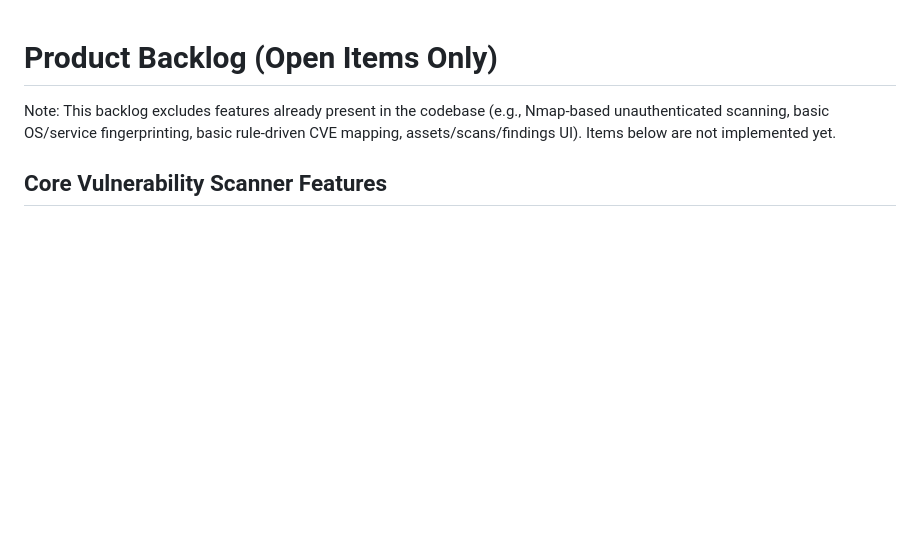
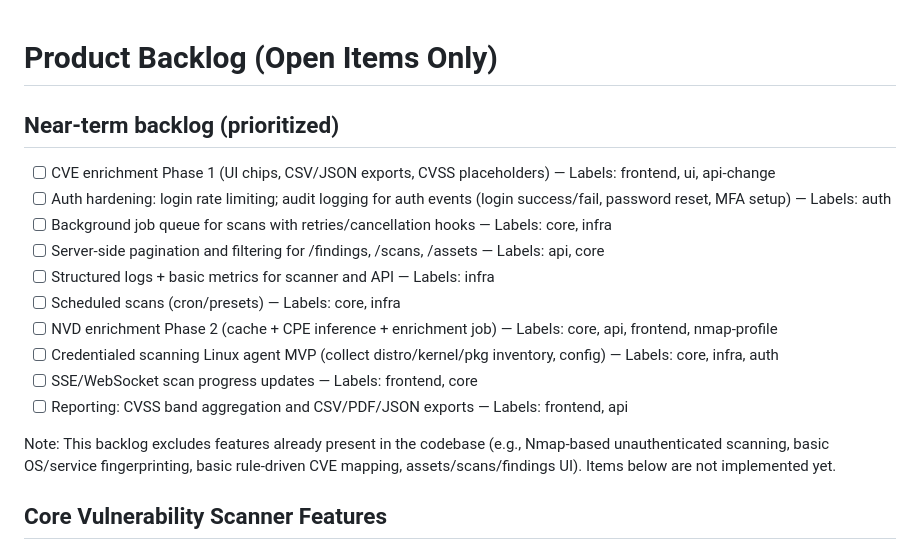
Before and after one commit to derekzacharias/clanker-secure, a Markdown page: BACKLOG.md, the part around the change. Drawn GitHub-style; blank space fills up the shorter version.

Commit message:
chore: add roadmap and prioritized backlog

```diff
--- a/BACKLOG.md
+++ b/BACKLOG.md
@@ -1,4 +1,16 @@
 # Product Backlog (Open Items Only)
+
+## Near-term backlog (prioritized)
+- [ ] CVE enrichment Phase 1 (UI chips, CSV/JSON exports, CVSS placeholders) — Labels: frontend, ui, api-change
+- [ ] Auth hardening: login rate limiting; audit logging for auth events (login success/fail, password reset, MFA setup) — Labels: auth
+- [ ] Background job queue for scans with retries/cancellation hooks — Labels: core, infra
+- [ ] Server-side pagination and filtering for /findings, /scans, /assets — Labels: api, core
+- [ ] Structured logs + basic metrics for scanner and API — Labels: infra
+- [ ] Scheduled scans (cron/presets) — Labels: core, infra
+- [ ] NVD enrichment Phase 2 (cache + CPE inference + enrichment job) — Labels: core, api, frontend, nmap-profile
+- [ ] Credentialed scanning Linux agent MVP (collect distro/kernel/pkg inventory, config) — Labels: core, infra, auth
+- [ ] SSE/WebSocket scan progress updates — Labels: frontend, core
+- [ ] Reporting: CVSS band aggregation and CSV/PDF/JSON exports — Labels: frontend, api
 
 Note: This backlog excludes features already present in the codebase (e.g., Nmap-based unauthenticated scanning, basic OS/service fingerprinting, basic rule-driven CVE mapping, assets/scans/findings UI). Items below are not implemented yet.
 
```
Also changed, not shown: docs/ROADMAP.md (added, +22 -0 lines).
